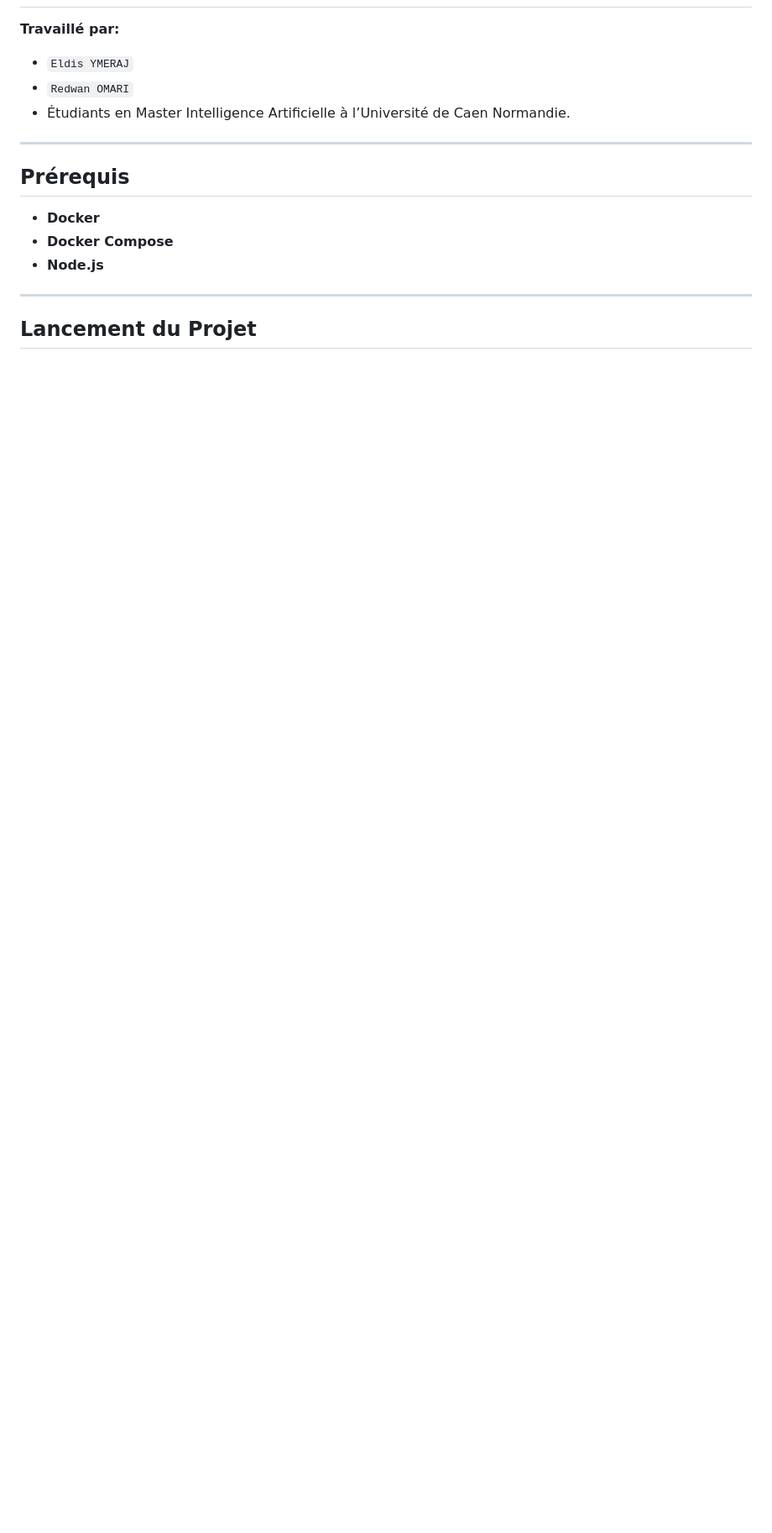
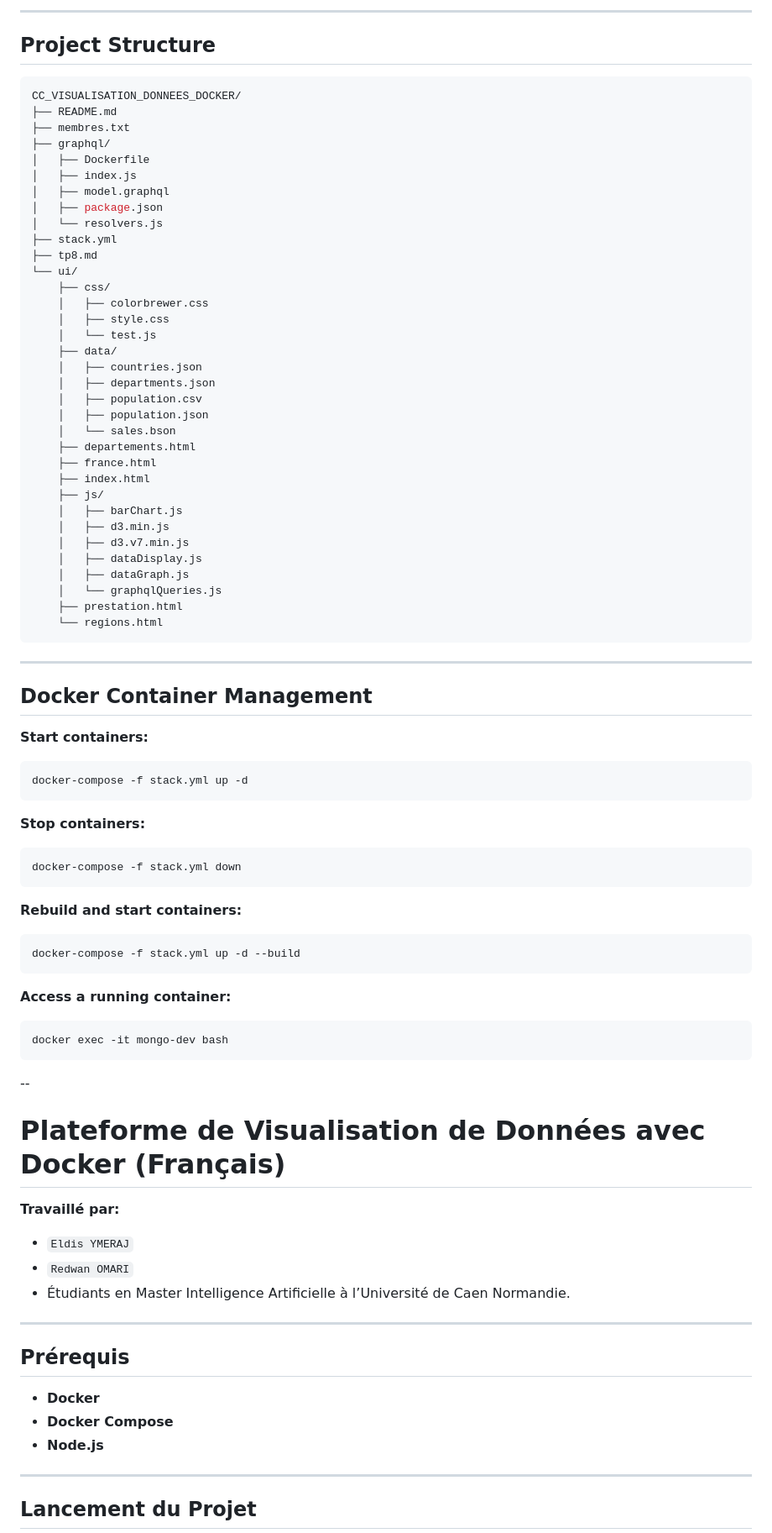
Before and after one commit to elymeraj/Data-Visualization-Application-with-Docker, a Markdown page: README.md, the part around one of its changes. Shown at 84% size. Drawn GitHub-style; blank space fills up the shorter version.

````diff
--- a/README.md
+++ b/README.md
@@ -2,3 +77,70 @@
+---
+
+## Project Structure
+```bash
+CC_VISUALISATION_DONNEES_DOCKER/
+├── README.md
+├── membres.txt
+├── graphql/
+│   ├── Dockerfile
+│   ├── index.js
+│   ├── model.graphql
+│   ├── package.json
+│   └── resolvers.js
+├── stack.yml
+├── tp8.md
+└── ui/
+    ├── css/
+    │   ├── colorbrewer.css
+    │   ├── style.css
+    │   └── test.js
+    ├── data/
+    │   ├── countries.json
+    │   ├── departments.json
+    │   ├── population.csv
+    │   ├── population.json
+    │   └── sales.bson
+    ├── departements.html
+    ├── france.html
+    ├── index.html
+    ├── js/
+    │   ├── barChart.js
+    │   ├── d3.min.js
+    │   ├── d3.v7.min.js
+    │   ├── dataDisplay.js
+    │   ├── dataGraph.js
+    │   └── graphqlQueries.js
+    ├── prestation.html
+    └── regions.html
+```
+
+---
+
+## Docker Container Management
+
+**Start containers:**
+```bash
+docker-compose -f stack.yml up -d
+```
+
+**Stop containers:**
+```bash
+docker-compose -f stack.yml down
+```
+
+**Rebuild and start containers:**
+```bash
+docker-compose -f stack.yml up -d --build
+```
+
+**Access a running container:**
+```bash
+docker exec -it mongo-dev bash
+```
+
+
+--
+# Plateforme de Visualisation de Données avec Docker (Français)
 
 **Travaillé par:**
 - `Eldis YMERAJ`
````
Also changed, not shown: other parts of README.md (+76 -1 lines).
